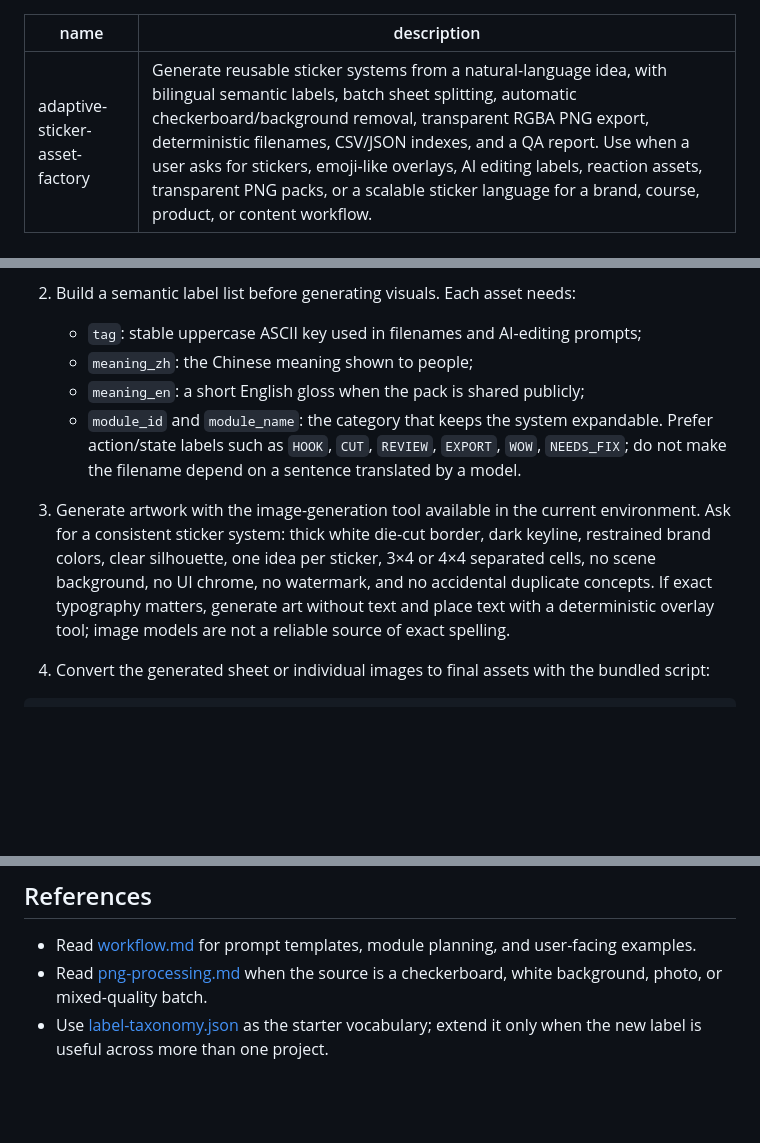
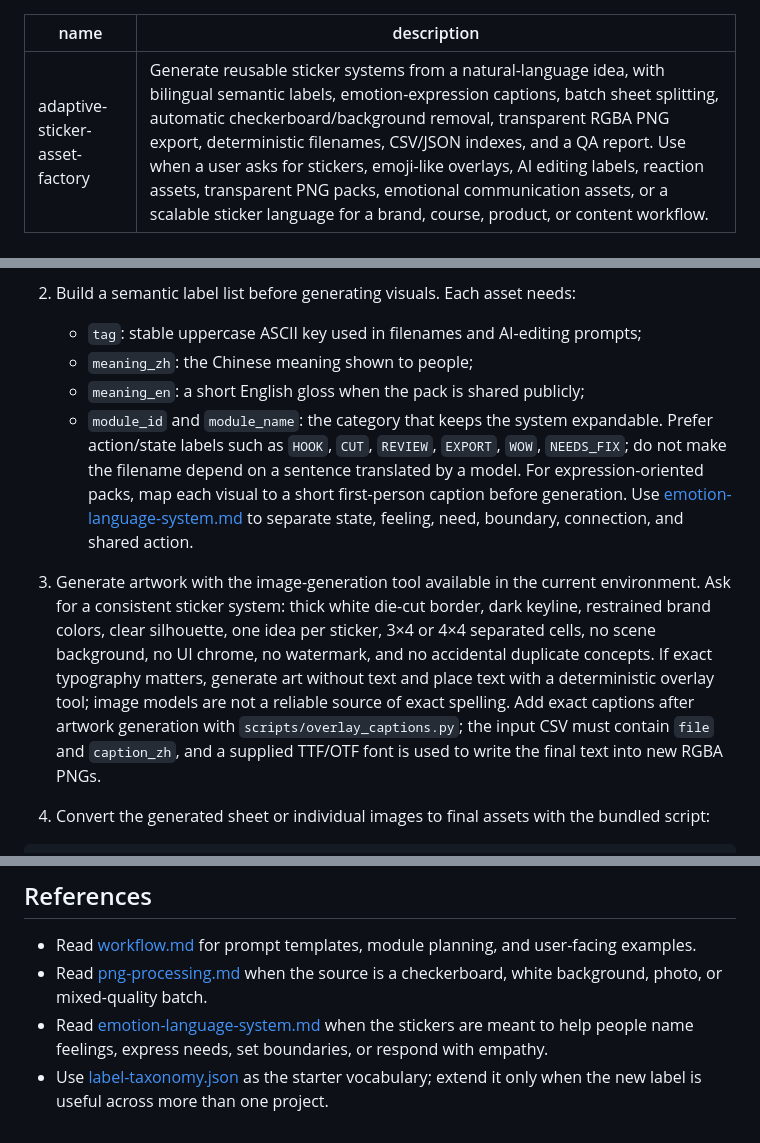
Before and after one commit to suwujin-code/intelligent-editing-site, a Markdown page: skills/adaptive-sticker-asset-factory/SKILL.md, 3 parts joined by grey strips. Drawn GitHub-style; blank space fills up the shorter version.

Commit message:
Add emotion caption workflow to sticker skill

```diff
--- a/skills/adaptive-sticker-asset-factory/SKILL.md
+++ b/skills/adaptive-sticker-asset-factory/SKILL.md
@@ -1,6 +1,6 @@
 ---
 name: adaptive-sticker-asset-factory
-description: Generate reusable sticker systems from a natural-language idea, with bilingual semantic labels, batch sheet splitting, automatic checkerboard/background removal, transparent RGBA PNG export, deterministic filenames, CSV/JSON indexes, and a QA report. Use when a user asks for stickers, emoji-like overlays, AI editing labels, reaction assets, transparent PNG packs, or a scalable sticker language for a brand, course, product, or content workflow.
+description: Generate reusable sticker systems from a natural-language idea, with bilingual semantic labels, emotion-expression captions, batch sheet splitting, automatic checkerboard/background removal, transparent RGBA PNG export, deterministic filenames, CSV/JSON indexes, and a QA report. Use when a user asks for stickers, emoji-like overlays, AI editing labels, reaction assets, transparent PNG packs, emotional communication assets, or a scalable sticker language for a brand, course, product, or content workflow.
 ---
 
 # 智能贴纸资产工厂 / Adaptive Sticker Asset Factory
@@ -18,9 +18,9 @@ Turn one sentence describing an intended expression into a coherent sticker asse
    - `meaning_zh`: the Chinese meaning shown to people;
    - `meaning_en`: a short English gloss when the pack is shared publicly;
    - `module_id` and `module_name`: the category that keeps the system expandable.
-   Prefer action/state labels such as `HOOK`, `CUT`, `REVIEW`, `EXPORT`, `WOW`, `NEEDS_FIX`; do not make the filename depend on a sentence translated by a model.
+   Prefer action/state labels such as `HOOK`, `CUT`, `REVIEW`, `EXPORT`, `WOW`, `NEEDS_FIX`; do not make the filename depend on a sentence translated by a model. For expression-oriented packs, map each visual to a short first-person caption before generation. Use [emotion-language-system.md](references/emotion-language-system.md) to separate state, feeling, need, boundary, connection, and shared action.
 
-3. Generate artwork with the image-generation tool available in the current environment. Ask for a consistent sticker system: thick white die-cut border, dark keyline, restrained brand colors, clear silhouette, one idea per sticker, 3×4 or 4×4 separated cells, no scene background, no UI chrome, no watermark, and no accidental duplicate concepts. If exact typography matters, generate art without text and place text with a deterministic overlay tool; image models are not a reliable source of exact spelling.
+3. Generate artwork with the image-generation tool available in the current environment. Ask for a consistent sticker system: thick white die-cut border, dark keyline, restrained brand colors, clear silhouette, one idea per sticker, 3×4 or 4×4 separated cells, no scene background, no UI chrome, no watermark, and no accidental duplicate concepts. If exact typography matters, generate art without text and place text with a deterministic overlay tool; image models are not a reliable source of exact spelling. Add exact captions after artwork generation with `scripts/overlay_captions.py`; the input CSV must contain `file` and `caption_zh`, and a supplied TTF/OTF font is used to write the final text into new RGBA PNGs.
 
 4. Convert the generated sheet or individual images to final assets with the bundled script:
 
@@ -55,4 +55,5 @@ Keep `tag` stable when the illustration changes. The CSV is the handoff contract
 
 - Read [workflow.md](references/workflow.md) for prompt templates, module planning, and user-facing examples.
 - Read [png-processing.md](references/png-processing.md) when the source is a checkerboard, white background, photo, or mixed-quality batch.
+- Read [emotion-language-system.md](references/emotion-language-system.md) when the stickers are meant to help people name feelings, express needs, set boundaries, or respond with empathy.
 - Use [label-taxonomy.json](assets/label-taxonomy.json) as the starter vocabulary; extend it only when the new label is useful across more than one project.
```
